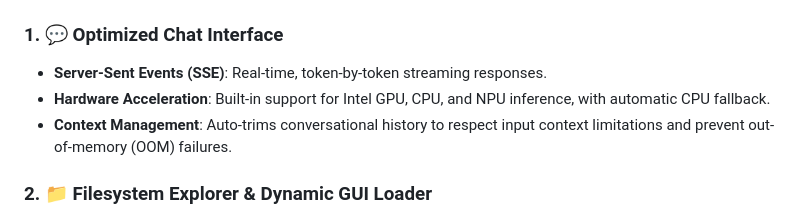
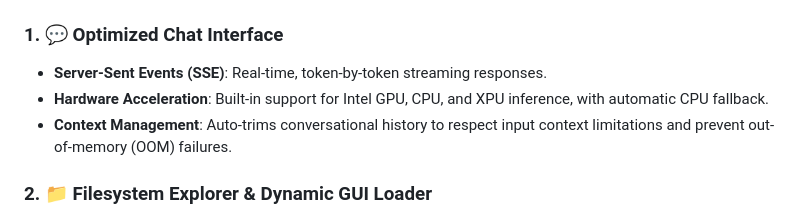
Before and after one commit to thirumurug0xan/ai-chat-interface, a Markdown page: README.md, the part around the change. GitHub-like rendering.

Commit message:
Update hardware acceleration details in README

```diff
--- a/README.md
+++ b/README.md
@@ -13,7 +13,7 @@ A premium, lightweight, local AI workstation and chat interface designed specifi
 
 ### 1. 💬 Optimized Chat Interface
 - **Server-Sent Events (SSE)**: Real-time, token-by-token streaming responses.
-- **Hardware Acceleration**: Built-in support for Intel GPU, CPU, and NPU inference, with automatic CPU fallback.
+- **Hardware Acceleration**: Built-in support for Intel GPU, CPU, and XPU inference, with automatic CPU fallback.
 - **Context Management**: Auto-trims conversational history to respect input context limitations and prevent out-of-memory (OOM) failures.
 
 ### 2. 📁 Filesystem Explorer & Dynamic GUI Loader
```
